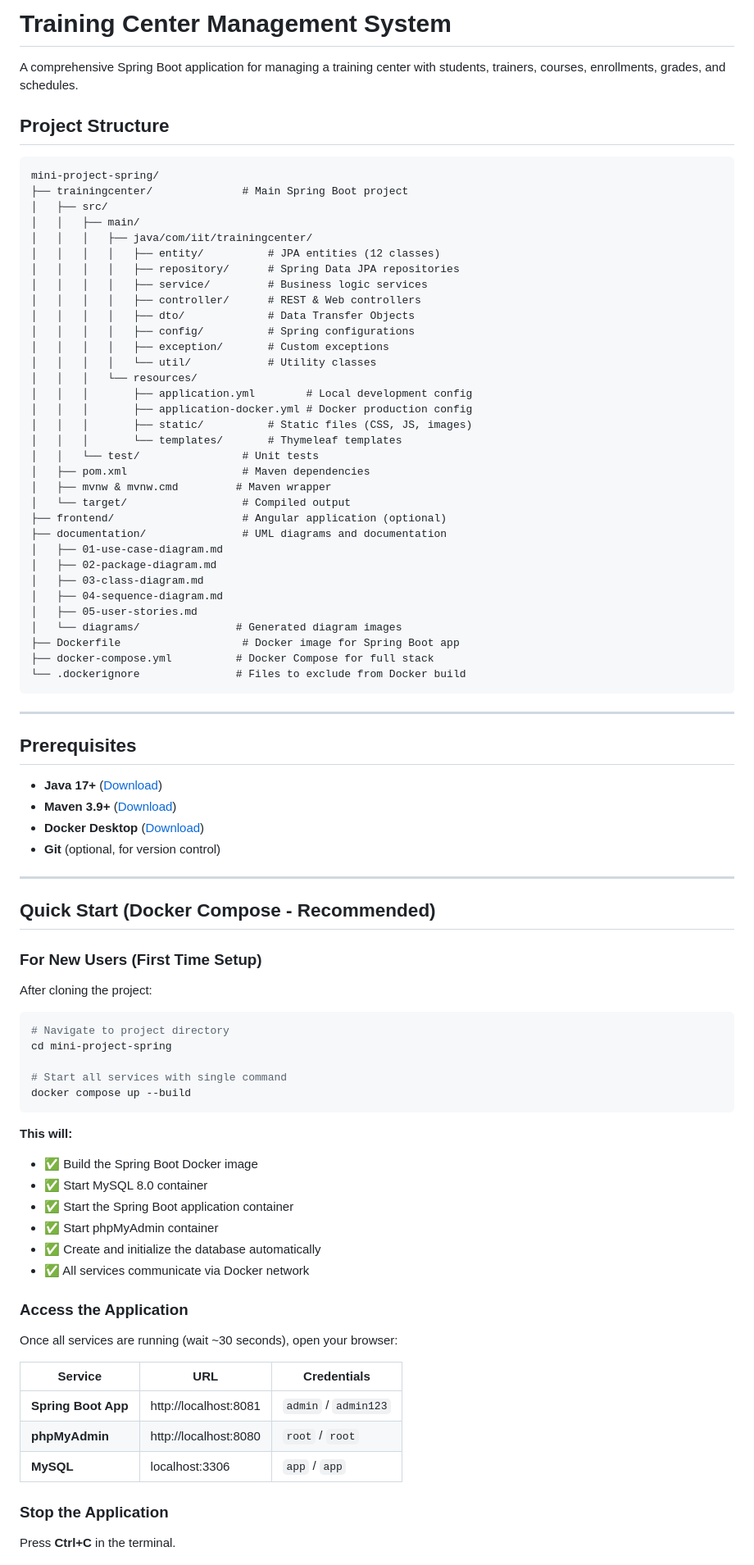
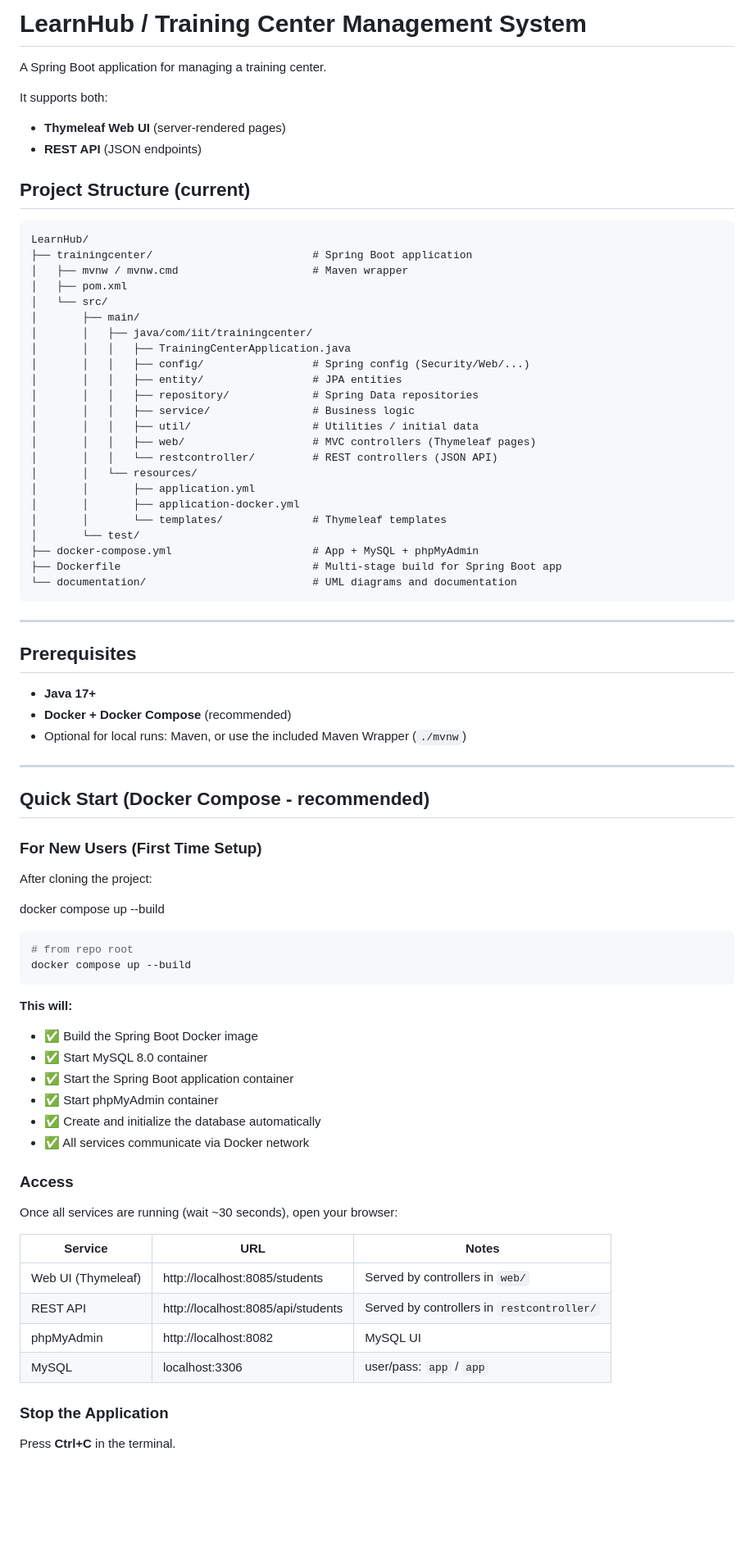
Before and after one commit to xAminxxx/LearnHub, a Markdown page: README.md, the part around one of its changes. Shown at 82% size. Rendered like a GitHub page; blank space fills up the shorter version.

Commit message:
docs: update README.md

````diff
--- a/README.md
+++ b/README.md
@@ -1,67 +1,59 @@
-# Training Center Management System
+# LearnHub / Training Center Management System
 
-A comprehensive Spring Boot application for managing a training center with students, trainers, courses, enrollments, grades, and schedules.
+A Spring Boot application for managing a training center.
 
-## Project Structure
+It supports both:
+
+- **Thymeleaf Web UI** (server-rendered pages)
+- **REST API** (JSON endpoints)
+
+## Project Structure (current)
 
 ```
-mini-project-spring/
-├── trainingcenter/              # Main Spring Boot project
-│   ├── src/
-│   │   ├── main/
-│   │   │   ├── java/com/iit/trainingcenter/
-│   │   │   │   ├── entity/          # JPA entities (12 classes)
-│   │   │   │   ├── repository/      # Spring Data JPA repositories
-│   │   │   │   ├── service/         # Business logic services
-│   │   │   │   ├── controller/      # REST & Web controllers
-│   │   │   │   ├── dto/             # Data Transfer Objects
-│   │   │   │   ├── config/          # Spring configurations
-│   │   │   │   ├── exception/       # Custom exceptions
-│   │   │   │   └── util/            # Utility classes
-│   │   │   └── resources/
-│   │   │       ├── application.yml        # Local development config
-│   │   │       ├── application-docker.yml # Docker production config
-│   │   │       ├── static/          # Static files (CSS, JS, images)
-│   │   │       └── templates/       # Thymeleaf templates
-│   │   └── test/                # Unit tests
-│   ├── pom.xml                  # Maven dependencies
-│   ├── mvnw & mvnw.cmd         # Maven wrapper
-│   └── target/                  # Compiled output
-├── frontend/                    # Angular application (optional)
-├── documentation/               # UML diagrams and documentation
-│   ├── 01-use-case-diagram.md
-│   ├── 02-package-diagram.md
-│   ├── 03-class-diagram.md
-│   ├── 04-sequence-diagram.md
-│   ├── 05-user-stories.md
-│   └── diagrams/               # Generated diagram images
-├── Dockerfile                   # Docker image for Spring Boot app
-├── docker-compose.yml          # Docker Compose for full stack
-└── .dockerignore               # Files to exclude from Docker build
+LearnHub/
+├── trainingcenter/                         # Spring Boot application
+│   ├── mvnw / mvnw.cmd                     # Maven wrapper
+│   ├── pom.xml
+│   └── src/
+│       ├── main/
+│       │   ├── java/com/iit/trainingcenter/
+│       │   │   ├── TrainingCenterApplication.java
+│       │   │   ├── config/                 # Spring config (Security/Web/...)
+│       │   │   ├── entity/                 # JPA entities
+│       │   │   ├── repository/             # Spring Data repositories
+│       │   │   ├── service/                # Business logic
+│       │   │   ├── util/                   # Utilities / initial data
+│       │   │   ├── web/                    # MVC controllers (Thymeleaf pages)
+│       │   │   └── restcontroller/         # REST controllers (JSON API)
+│       │   └── resources/
+│       │       ├── application.yml
+│       │       ├── application-docker.yml
+│       │       └── templates/              # Thymeleaf templates
+│       └── test/
+├── docker-compose.yml                      # App + MySQL + phpMyAdmin
+├── Dockerfile                              # Multi-stage build for Spring Boot app
+└── documentation/                          # UML diagrams and documentation
 ```
 
 ---
 
 ## Prerequisites
 
-- **Java 17+** ([Download](https://www.oracle.com/java/technologies/downloads/#java17))
-- **Maven 3.9+** ([Download](https://maven.apache.org/download.cgi))
-- **Docker Desktop** ([Download](https://www.docker.com/products/docker-desktop))
-- **Git** (optional, for version control)
+- **Java 17+**
+- **Docker + Docker Compose** (recommended)
+- Optional for local runs: Maven, or use the included Maven Wrapper (`./mvnw`)
 
 ---
 
-## Quick Start (Docker Compose - Recommended)
+## Quick Start (Docker Compose - recommended)
 
 ### For New Users (First Time Setup)
 
 After cloning the project:
 
-```powershell
-# Navigate to project directory
-cd mini-project-spring
-
-# Start all services with single command
+docker compose up --build
+```bash
+# from repo root
 docker compose up --build
 ```
 
@@ -74,15 +66,16 @@ docker compose up --build
 - ✅ Create and initialize the database automatically
 - ✅ All services communicate via Docker network
 
-### Access the Application
+### Access
 
 Once all services are running (wait ~30 seconds), open your browser:
 
-| Service             | URL                   | Credentials          |
-| ------------------- | --------------------- | -------------------- |
-| **Spring Boot App** | http://localhost:8081 | `admin` / `admin123` |
-| **phpMyAdmin**      | http://localhost:8080 | `root` / `root`      |
-| **MySQL**           | localhost:3306        | `app` / `app`        |
+| Service | URL | Notes |
+| --- | --- | --- |
+| Web UI (Thymeleaf) | http://localhost:8085/students | Served by controllers in `web/` |
+| REST API | http://localhost:8085/api/students | Served by controllers in `restcontroller/` |
+| phpMyAdmin | http://localhost:8082 | MySQL UI |
+| MySQL | localhost:3306 | user/pass: `app` / `app` |
 
 ### Stop the Application
 
````
Also changed, not shown: other parts of README.md (+37 -38 lines).
